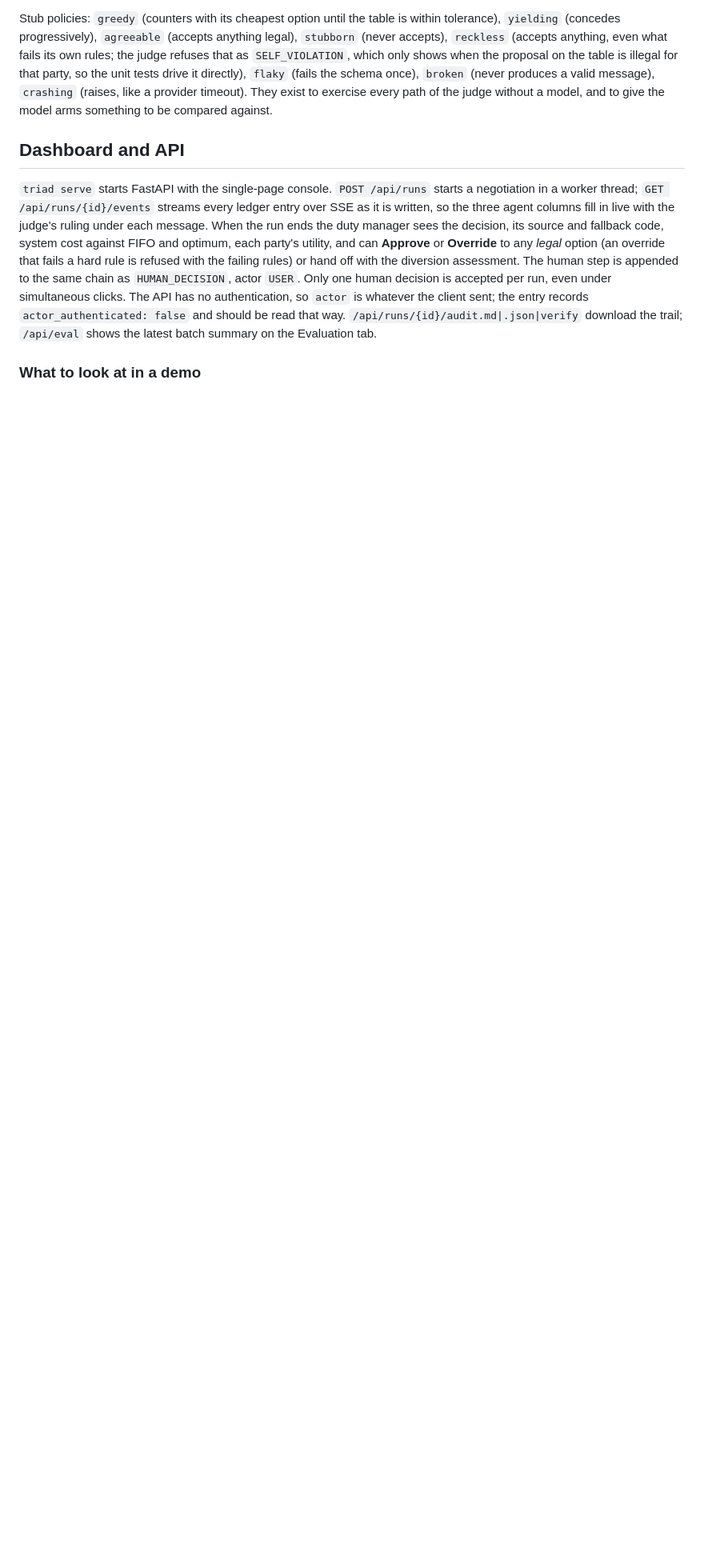
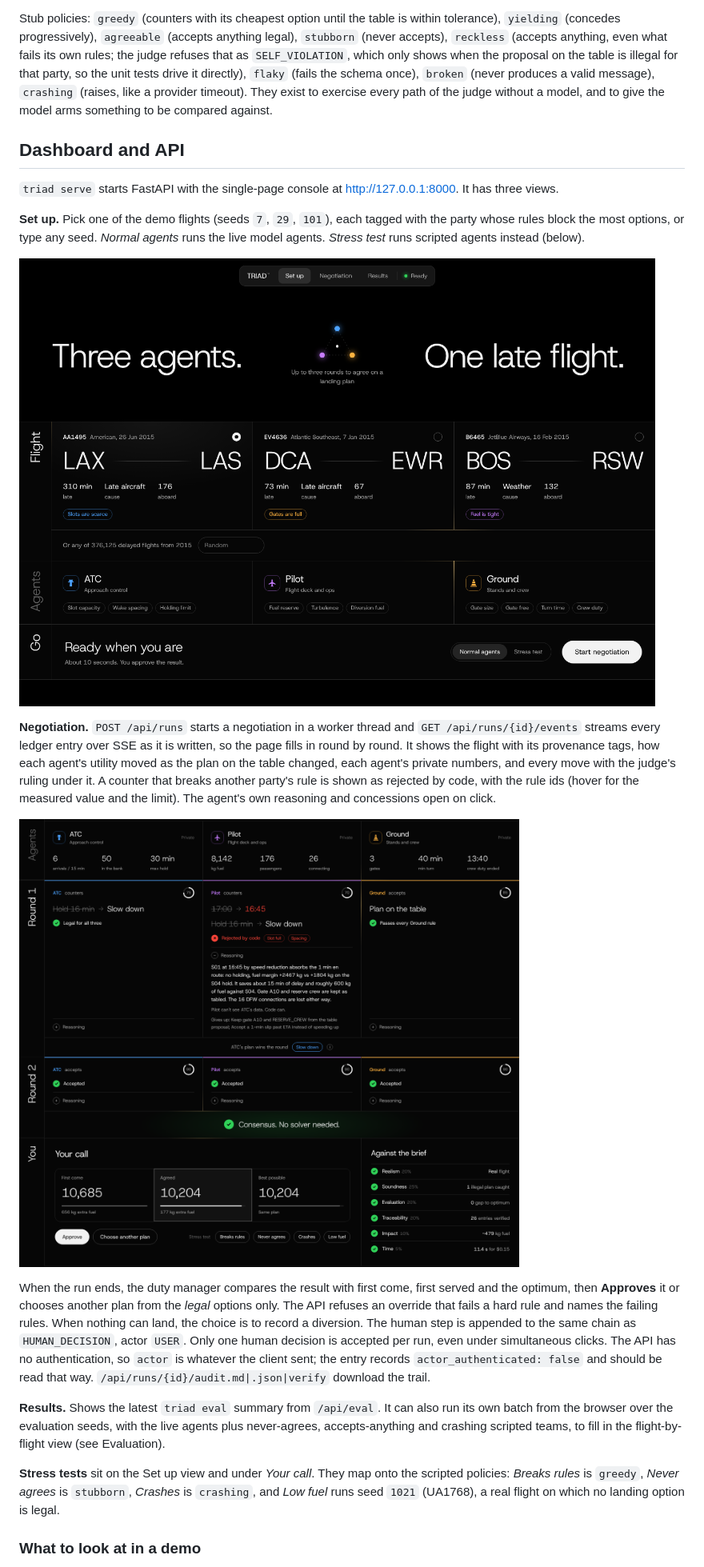
Before and after one commit to izniy/autonomoushack, a Markdown page: README.md, the part around one of its changes. Shown at 80% size. GitHub-like rendering; pictures changed too: docs/screenshots/negotiation-rounds.png (added), docs/screenshots/setup.png (added); blank space fills up the shorter version.

```diff
--- a/README.md
+++ b/README.md
@@ -214,17 +216,42 @@ the model arms something to be compared against.
 
 ## Dashboard and API
 
-`triad serve` starts FastAPI with the single-page console. `POST /api/runs` starts a
-negotiation in a worker thread; `GET /api/runs/{id}/events` streams every ledger entry over
-SSE as it is written, so the three agent columns fill in live with the judge's ruling under
-each message. When the run ends the duty manager sees the decision, its source and fallback
-code, system cost against FIFO and optimum, each party's utility, and can **Approve** or
-**Override** to any *legal* option (an override that fails a hard rule is refused with the
-failing rules) or hand off with the diversion assessment. The human step is appended to the
-same chain as `HUMAN_DECISION`, actor `USER`. Only one human decision is accepted per run, even
-under simultaneous clicks. The API has no authentication, so `actor` is whatever the client sent;
-the entry records `actor_authenticated: false` and should be read that way. `/api/runs/{id}/audit.md|.json|verify`
-download the trail; `/api/eval` shows the latest batch summary on the Evaluation tab.
+`triad serve` starts FastAPI with the single-page console at http://127.0.0.1:8000. It has
+three views.
+
+**Set up.** Pick one of the demo flights (seeds `7`, `29`, `101`), each tagged with the party
+whose rules block the most options, or type any seed. *Normal agents* runs the live model
+agents. *Stress test* runs scripted agents instead (below).
+
+![Set up: three real delayed flights, the three agents and the hard rules each one owns](docs/screenshots/setup.png)
+
+**Negotiation.** `POST /api/runs` starts a negotiation in a worker thread and
+`GET /api/runs/{id}/events` streams every ledger entry over SSE as it is written, so the page
+fills in round by round. It shows the flight with its provenance tags, how each agent's utility
+moved as the plan on the table changed, each agent's private numbers, and every move with the
+judge's ruling under it. A counter that breaks another party's rule is shown as rejected by
+code, with the rule ids (hover for the measured value and the limit). The agent's own
+reasoning and concessions open on click.
+
+![Each agent's private numbers, then every move in every round with the judge's ruling. Code rejects the Pilot's 16:45 counter because that slot is full, a fact only ATC can see.](docs/screenshots/negotiation-rounds.png)
+
+When the run ends, the duty manager compares the result with first come, first served and the
+optimum, then **Approves** it or chooses another plan from the *legal* options only. The API
+refuses an override that fails a hard rule and names the failing rules. When nothing can land,
+the choice is to record a diversion. The human step is appended to the same chain as
+`HUMAN_DECISION`, actor `USER`. Only one human decision is accepted per run, even under
+simultaneous clicks. The API has no authentication, so `actor` is whatever the client sent;
+the entry records `actor_authenticated: false` and should be read that way.
+`/api/runs/{id}/audit.md|.json|verify` download the trail.
+
+**Results.** Shows the latest `triad eval` summary from `/api/eval`. It can also run its own
+batch from the browser over the evaluation seeds, with the live agents plus never-agrees,
+accepts-anything and crashing scripted teams, to fill in the flight-by-flight view (see
+Evaluation).
+
+**Stress tests** sit on the Set up view and under *Your call*. They map onto the scripted
+policies: *Breaks rules* is `greedy`, *Never agrees* is `stubborn`, *Crashes* is `crashing`, and
+*Low fuel* runs seed `1021` (UA1768), a real flight on which no landing option is legal.
 
 ### What to look at in a demo
 
```
Also changed, not shown: other parts of README.md (+29 -15 lines), docs/screenshots/negotiation.png (added), docs/screenshots/no-legal-landing.png (added), docs/screenshots/results.png (added).
